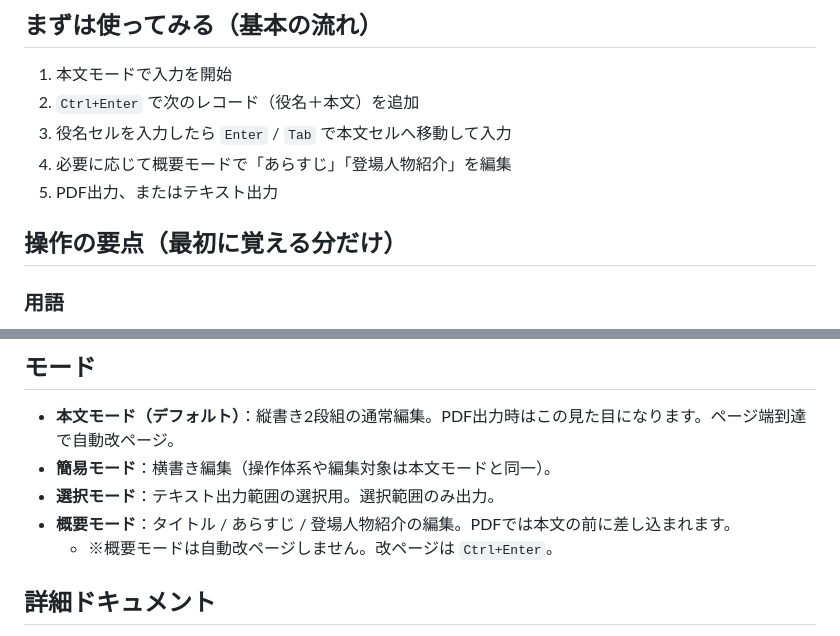
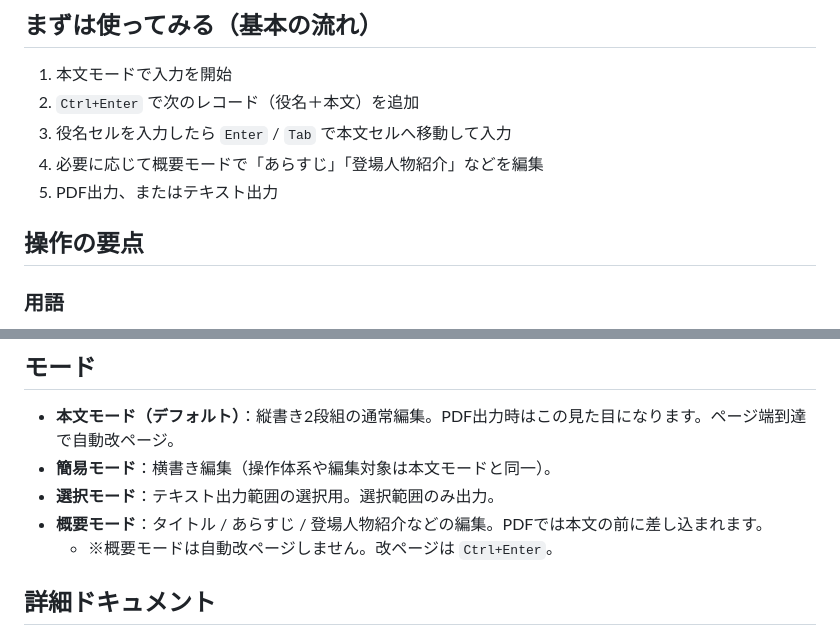
Before and after one commit to rainbowstar2400/VerticalScenarioEditer, a Markdown page: README.md, 2 parts joined by grey strips. GitHub-like rendering.

```diff
--- a/README.md
+++ b/README.md
@@ -33,10 +33,10 @@
 1. 本文モードで入力を開始
 2. `Ctrl+Enter` で次のレコード（役名＋本文）を追加
 3. 役名セルを入力したら `Enter` / `Tab` で本文セルへ移動して入力
-4. 必要に応じて概要モードで「あらすじ」「登場人物紹介」を編集
+4. 必要に応じて概要モードで「あらすじ」「登場人物紹介」などを編集
 5. PDF出力、またはテキスト出力
 
-## 操作の要点（最初に覚える分だけ）
+## 操作の要点
 
 ### 用語
 - **役名セル**：登場人物名が入る部分（1段目）
@@ -61,7 +61,7 @@
 - **本文モード（デフォルト）**：縦書き2段組の通常編集。PDF出力時はこの見た目になります。ページ端到達で自動改ページ。
 - **簡易モード**：横書き編集（操作体系や編集対象は本文モードと同一）。
 - **選択モード**：テキスト出力範囲の選択用。選択範囲のみ出力。
-- **概要モード**：タイトル / あらすじ / 登場人物紹介の編集。PDFでは本文の前に差し込まれます。
+- **概要モード**：タイトル / あらすじ / 登場人物紹介などの編集。PDFでは本文の前に差し込まれます。
   - ※概要モードは自動改ページしません。改ページは `Ctrl+Enter`。
 
 ## 詳細ドキュメント
```
